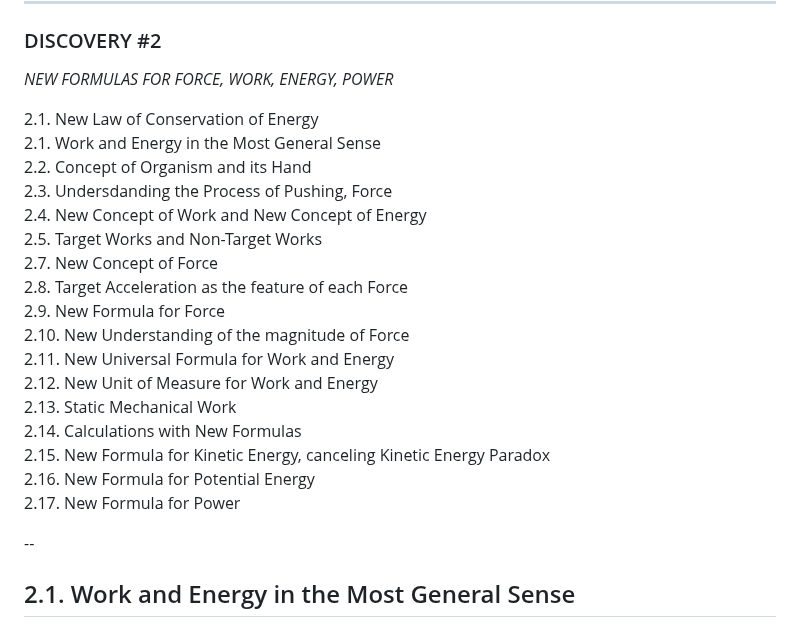
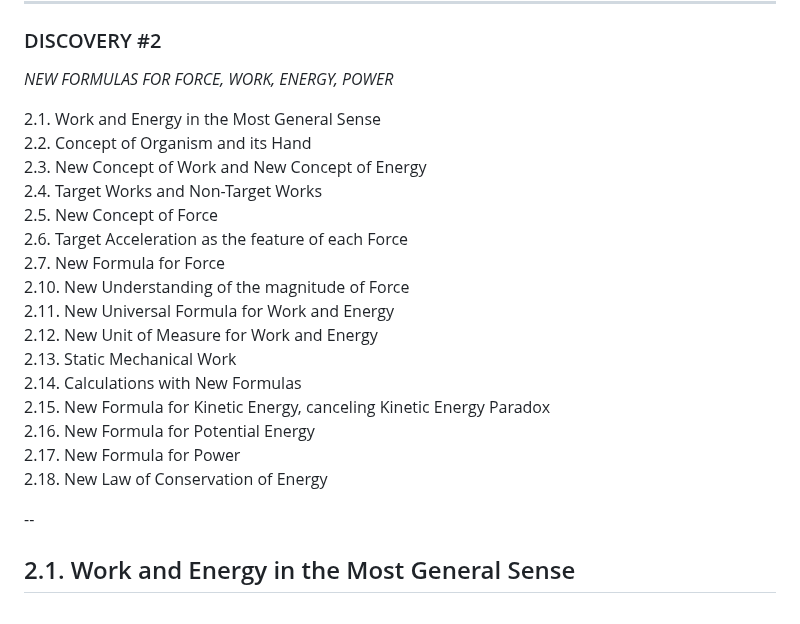
Before and after one commit to sciZer0/newdiscoveries, a Markdown page: c/README.md, the part around the change. Rendered like a GitHub page.

```diff
--- a/c/README.md
+++ b/c/README.md
@@ -37,15 +37,14 @@ All these fundamental errors together result in the endless series of errors in
 ### DISCOVERY #2
 <i>NEW FORMULAS FOR FORCE, WORK, ENERGY, POWER</i>
 
-2.1. New Law of Conservation of Energy<br>
+
 2.1. Work and Energy in the Most General Sense<br>
 2.2. Concept of Organism and its Hand<br>
-2.3. Undersdanding the Process of Pushing, Force<br>
-2.4. New Concept of Work and New Concept of Energy<br>
-2.5. Target Works and Non-Target Works<br>
-2.7. New Concept of Force<br>
-2.8. Target Acceleration as the feature of each Force<br>
-2.9. New Formula for Force<br>
+2.3. New Concept of Work and New Concept of Energy<br>
+2.4. Target Works and Non-Target Works<br>
+2.5. New Concept of Force<br>
+2.6. Target Acceleration as the feature of each Force<br>
+2.7. New Formula for Force<br>
 2.10. New Understanding of the magnitude of Force<br>
 2.11. New Universal Formula for Work and Energy<br>
 2.12. New Unit of Measure for Work and Energy<br>
@@ -54,6 +53,7 @@ All these fundamental errors together result in the endless series of errors in
 2.15. New Formula for Kinetic Energy, canceling Kinetic Energy Paradox<br>
 2.16. New Formula for Potential Energy<br>
 2.17. New Formula for Power<br>
+2.18. New Law of Conservation of Energy<br>
 
 --
 
```
